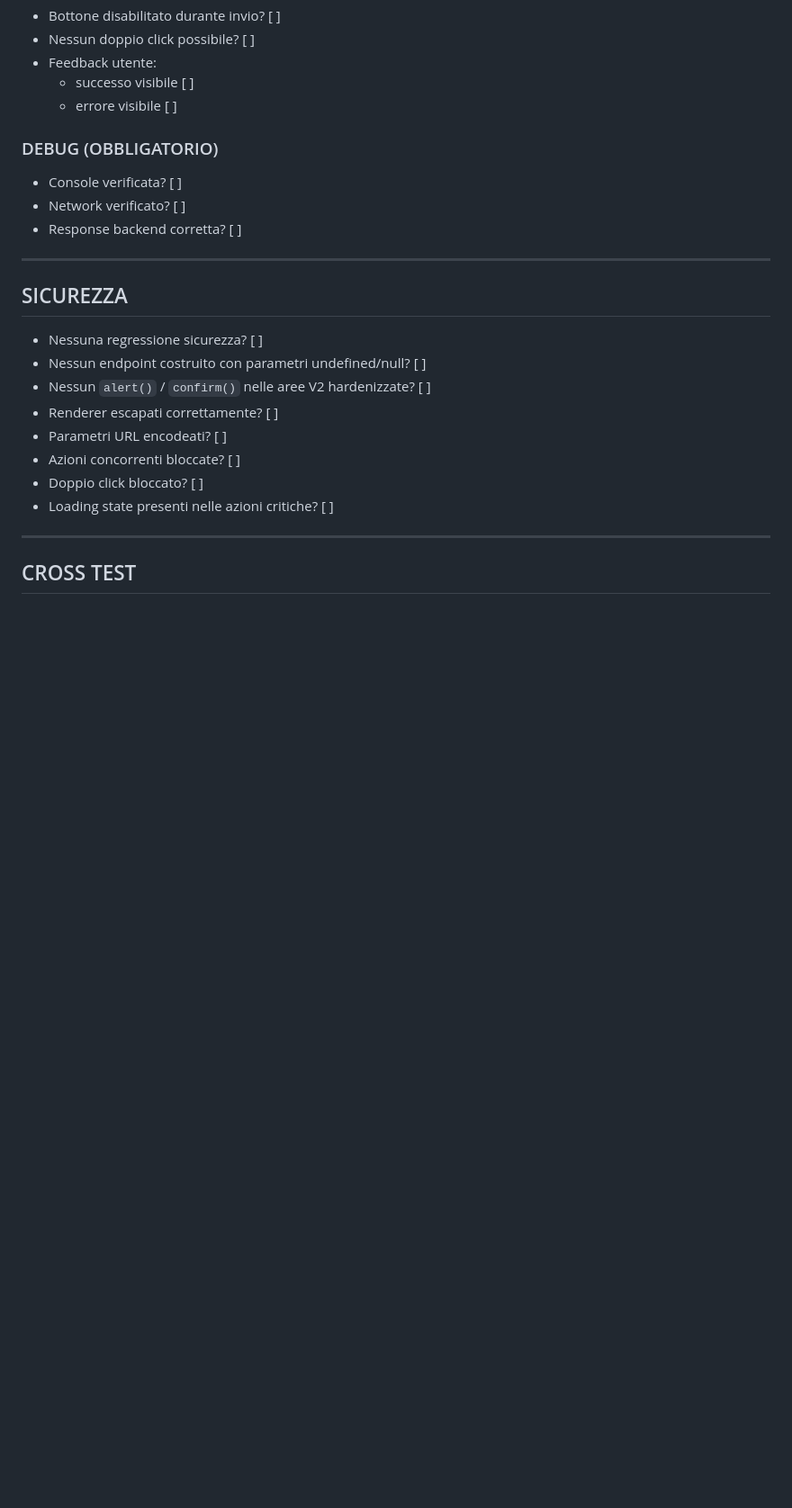
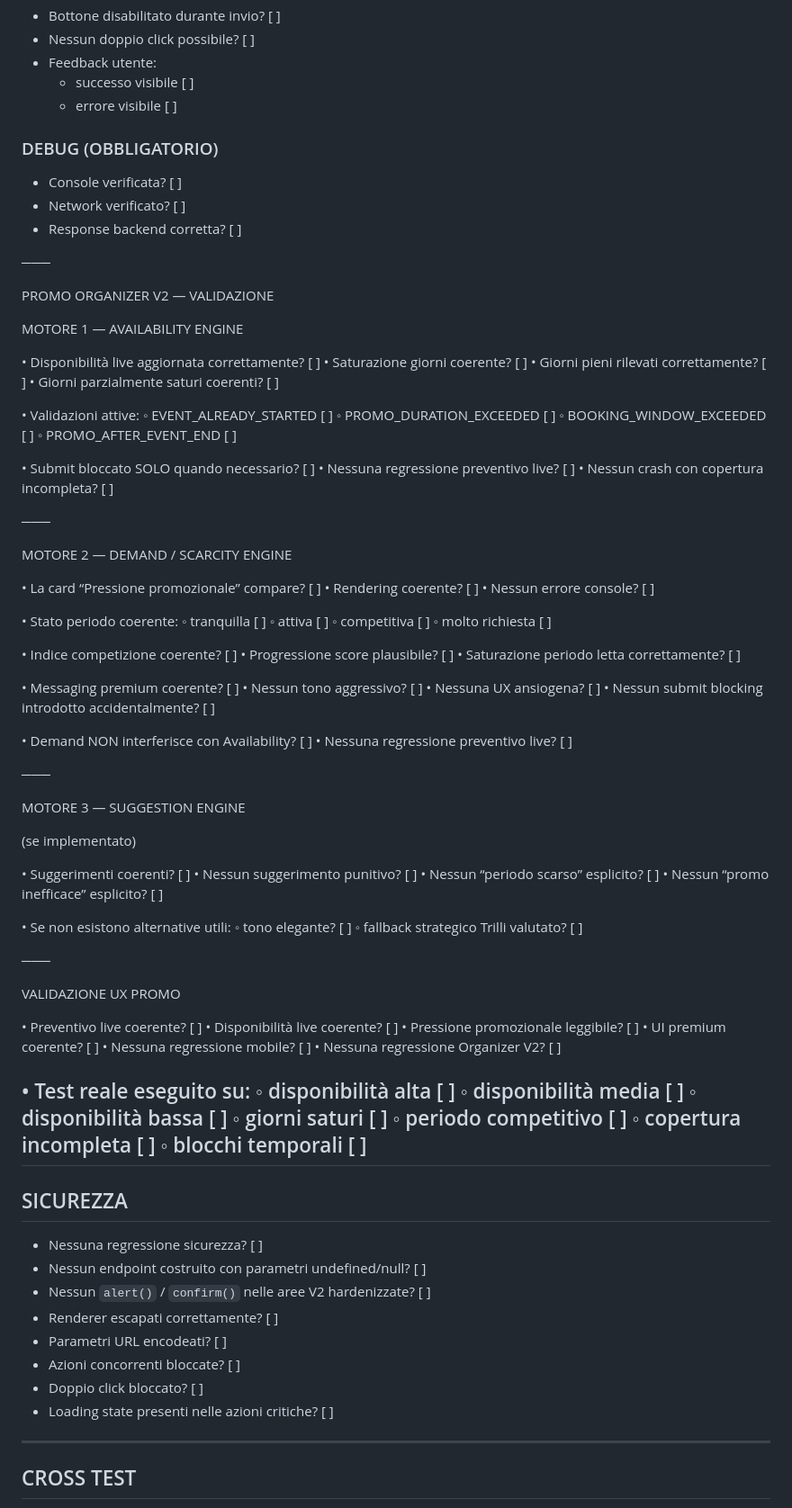
Before and after one commit to Nicobriss78/gogoworld-frontend, a Markdown page: docs/POST_PATCH_VALIDATION_V2.md, the part around the change. Shown at 90% size. GitHub-like rendering; blank space fills up the shorter version.

```diff
--- a/docs/POST_PATCH_VALIDATION_V2.md
+++ b/docs/POST_PATCH_VALIDATION_V2.md
@@ -307,7 +307,87 @@ Se feature Trilli Geo V2:
 - Network verificato? [ ]
 - Response backend corretta? [ ]
 
+───
 
+PROMO ORGANIZER V2 — VALIDAZIONE
+
+MOTORE 1 — AVAILABILITY ENGINE
+
+• Disponibilità live aggiornata correttamente? [ ]
+• Saturazione giorni coerente? [ ]
+• Giorni pieni rilevati correttamente? [ ]
+• Giorni parzialmente saturi coerenti? [ ]
+
+• Validazioni attive:
+◦ EVENT_ALREADY_STARTED [ ]
+◦ PROMO_DURATION_EXCEEDED [ ]
+◦ BOOKING_WINDOW_EXCEEDED [ ]
+◦ PROMO_AFTER_EVENT_END [ ]
+
+• Submit bloccato SOLO quando necessario? [ ]
+• Nessuna regressione preventivo live? [ ]
+• Nessun crash con copertura incompleta? [ ]
+
+───
+
+MOTORE 2 — DEMAND / SCARCITY ENGINE
+
+• La card “Pressione promozionale” compare? [ ]
+• Rendering coerente? [ ]
+• Nessun errore console? [ ]
+
+• Stato periodo coerente:
+◦ tranquilla [ ]
+◦ attiva [ ]
+◦ competitiva [ ]
+◦ molto richiesta [ ]
+
+• Indice competizione coerente? [ ]
+• Progressione score plausibile? [ ]
+• Saturazione periodo letta correttamente? [ ]
+
+• Messaging premium coerente? [ ]
+• Nessun tono aggressivo? [ ]
+• Nessuna UX ansiogena? [ ]
+• Nessun submit blocking introdotto accidentalmente? [ ]
+
+• Demand NON interferisce con Availability? [ ]
+• Nessuna regressione preventivo live? [ ]
+
+───
+
+MOTORE 3 — SUGGESTION ENGINE
+
+(se implementato)
+
+• Suggerimenti coerenti? [ ]
+• Nessun suggerimento punitivo? [ ]
+• Nessun “periodo scarso” esplicito? [ ]
+• Nessun “promo inefficace” esplicito? [ ]
+
+• Se non esistono alternative utili:
+◦ tono elegante? [ ]
+◦ fallback strategico Trilli valutato? [ ]
+
+───
+
+VALIDAZIONE UX PROMO
+
+• Preventivo live coerente? [ ]
+• Disponibilità live coerente? [ ]
+• Pressione promozionale leggibile? [ ]
+• UI premium coerente? [ ]
+• Nessuna regressione mobile? [ ]
+• Nessuna regressione Organizer V2? [ ]
+
+• Test reale eseguito su:
+◦ disponibilità alta [ ]
+◦ disponibilità media [ ]
+◦ disponibilità bassa [ ]
+◦ giorni saturi [ ]
+◦ periodo competitivo [ ]
+◦ copertura incompleta [ ]
+◦ blocchi temporali [ ]
 ---
 
 ## SICUREZZA
```
